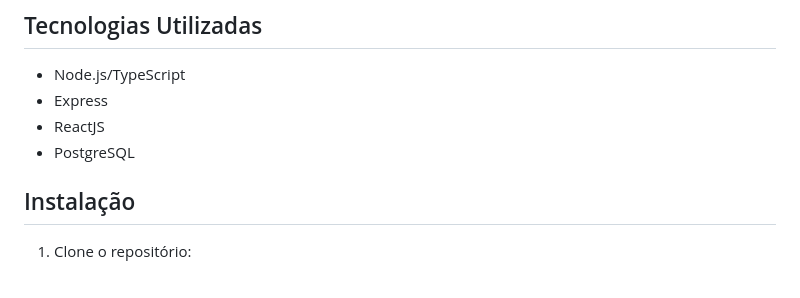
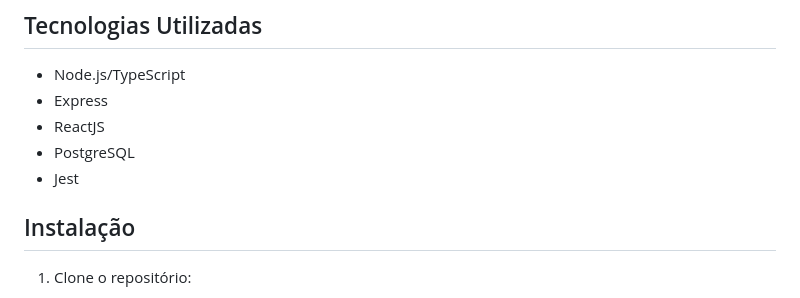
Before and after one commit to davysond/sistemaInventarioWebI, a Markdown page: README.md, the part around the change. GitHub-like rendering.

```diff
--- a/README.md
+++ b/README.md
@@ -7,6 +7,7 @@ Repositório destinado ao projeto de um Sistema Interativo de Inventário, desen
 - Express
 - ReactJS
 - PostgreSQL
+- Jest
 
 ## Instalação
 
```
